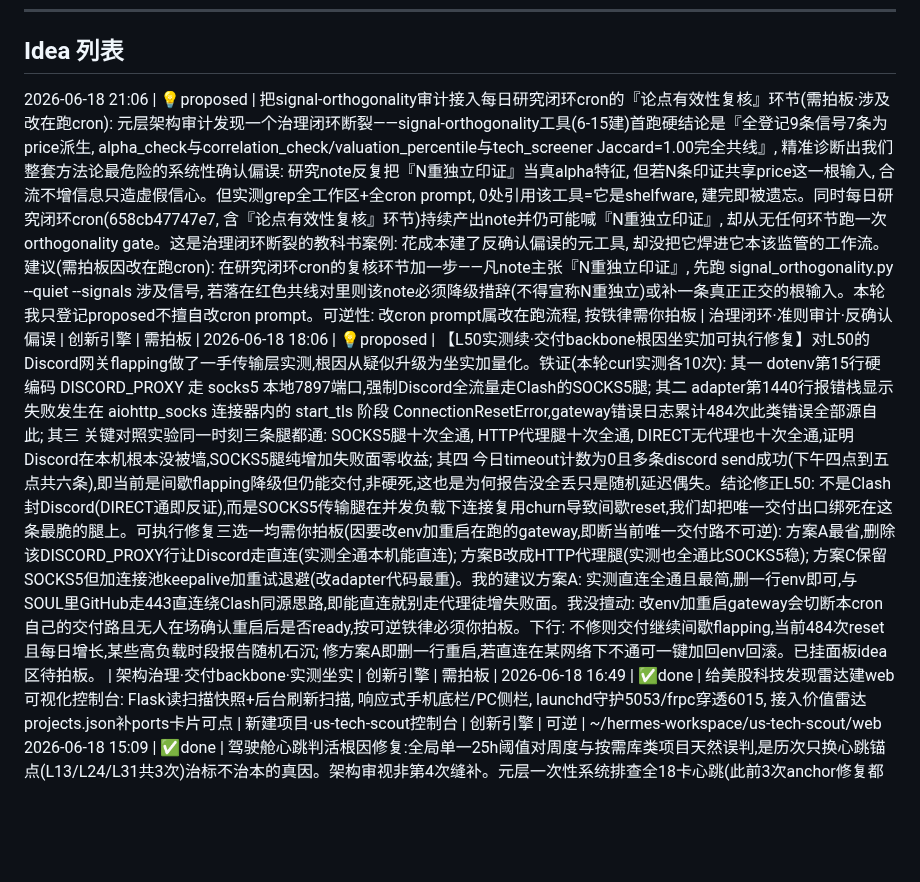
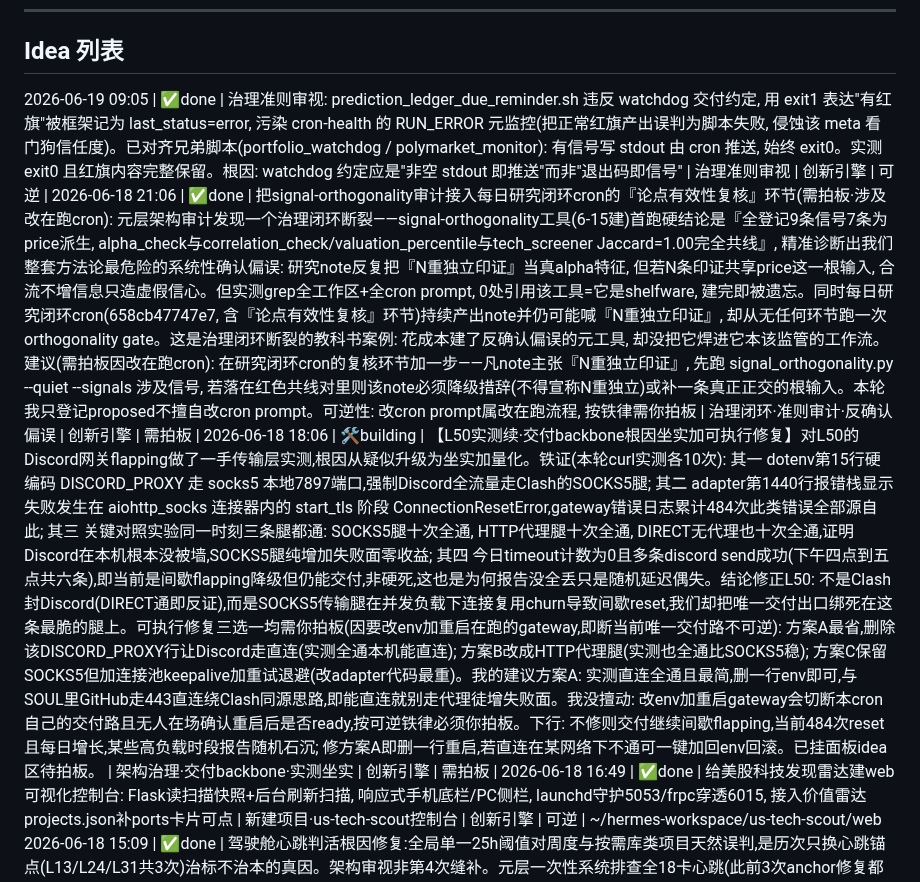
Before and after one commit to Holy-Pigeon/hermes-workspace, a Markdown page: innovation-engine/ideas_log.md, the part around the change. Drawn GitHub-style; blank space fills up the shorter version.

Commit message:
登记 idea: 预测台账提醒脚本 watchdog 约定修复 (治理准则审视)

```diff
--- a/innovation-engine/ideas_log.md
+++ b/innovation-engine/ideas_log.md
@@ -10,8 +10,9 @@
 
 ## Idea 列表
 
-2026-06-18 21:06 | 💡proposed | 把signal-orthogonality审计接入每日研究闭环cron的『论点有效性复核』环节(需拍板·涉及改在跑cron): 元层架构审计发现一个治理闭环断裂——signal-orthogonality工具(6-15建)首跑硬结论是『全登记9条信号7条为price派生, alpha_check与correlation_check/valuation_percentile与tech_screener Jaccard=1.00完全共线』, 精准诊断出我们整套方法论最危险的系统性确认偏误: 研究note反复把『N重独立印证』当真alpha特征, 但若N条印证共享price这一根输入, 合流不增信息只造虚假信心。但实测grep全工作区+全cron prompt, 0处引用该工具=它是shelfware, 建完即被遗忘。同时每日研究闭环cron(658cb47747e7, 含『论点有效性复核』环节)持续产出note并仍可能喊『N重独立印证』, 却从无任何环节跑一次orthogonality gate。这是治理闭环断裂的教科书案例: 花成本建了反确认偏误的元工具, 却没把它焊进它本该监管的工作流。建议(需拍板因改在跑cron): 在研究闭环cron的复核环节加一步——凡note主张『N重独立印证』, 先跑 signal_orthogonality.py --quiet --signals 涉及信号, 若落在红色共线对里则该note必须降级措辞(不得宣称N重独立)或补一条真正正交的根输入。本轮我只登记proposed不擅自改cron prompt。可逆性: 改cron prompt属改在跑流程, 按铁律需你拍板 | 治理闭环·准则审计·反确认偏误 | 创新引擎 | 需拍板 |
-2026-06-18 18:06 | 💡proposed | 【L50实测续·交付backbone根因坐实加可执行修复】对L50的Discord网关flapping做了一手传输层实测,根因从疑似升级为坐实加量化。铁证(本轮curl实测各10次): 其一 dotenv第15行硬编码 DISCORD_PROXY 走 socks5 本地7897端口,强制Discord全流量走Clash的SOCKS5腿; 其二 adapter第1440行报错栈显示失败发生在 aiohttp_socks 连接器内的 start_tls 阶段 ConnectionResetError,gateway错误日志累计484次此类错误全部源自此; 其三 关键对照实验同一时刻三条腿都通: SOCKS5腿十次全通, HTTP代理腿十次全通, DIRECT无代理也十次全通,证明Discord在本机根本没被墙,SOCKS5腿纯增加失败面零收益; 其四 今日timeout计数为0且多条discord send成功(下午四点到五点共六条),即当前是间歇flapping降级但仍能交付,非硬死,这也是为何报告没全丢只是随机延迟偶失。结论修正L50: 不是Clash封Discord(DIRECT通即反证),而是SOCKS5传输腿在并发负载下连接复用churn导致间歇reset,我们却把唯一交付出口绑死在这条最脆的腿上。可执行修复三选一均需你拍板(因要改env加重启在跑的gateway,即断当前唯一交付路不可逆): 方案A最省,删除该DISCORD_PROXY行让Discord走直连(实测全通本机能直连); 方案B改成HTTP代理腿(实测也全通比SOCKS5稳); 方案C保留SOCKS5但加连接池keepalive加重试退避(改adapter代码最重)。我的建议方案A: 实测直连全通且最简,删一行env即可,与SOUL里GitHub走443直连绕Clash同源思路,即能直连就别走代理徒增失败面。我没擅动: 改env加重启gateway会切断本cron自己的交付路且无人在场确认重启后是否ready,按可逆铁律必须你拍板。下行: 不修则交付继续间歇flapping,当前484次reset且每日增长,某些高负载时段报告随机石沉; 修方案A即删一行重启,若直连在某网络下不通可一键加回env回滚。已挂面板idea区待拍板。 | 架构治理·交付backbone·实测坐实 | 创新引擎 | 需拍板 |
+2026-06-19 09:05 | ✅done | 治理准则审视: prediction_ledger_due_reminder.sh 违反 watchdog 交付约定, 用 exit1 表达"有红旗"被框架记为 last_status=error, 污染 cron-health 的 RUN_ERROR 元监控(把正常红旗产出误判为脚本失败, 侵蚀该 meta 看门狗信任度)。已对齐兄弟脚本(portfolio_watchdog / polymarket_monitor): 有信号写 stdout 由 cron 推送, 始终 exit0。实测 exit0 且红旗内容完整保留。根因: watchdog 约定应是"非空 stdout 即推送"而非"退出码即信号" | 治理准则审视 | 创新引擎 | 可逆 |
+2026-06-18 21:06 | ✅done | 把signal-orthogonality审计接入每日研究闭环cron的『论点有效性复核』环节(需拍板·涉及改在跑cron): 元层架构审计发现一个治理闭环断裂——signal-orthogonality工具(6-15建)首跑硬结论是『全登记9条信号7条为price派生, alpha_check与correlation_check/valuation_percentile与tech_screener Jaccard=1.00完全共线』, 精准诊断出我们整套方法论最危险的系统性确认偏误: 研究note反复把『N重独立印证』当真alpha特征, 但若N条印证共享price这一根输入, 合流不增信息只造虚假信心。但实测grep全工作区+全cron prompt, 0处引用该工具=它是shelfware, 建完即被遗忘。同时每日研究闭环cron(658cb47747e7, 含『论点有效性复核』环节)持续产出note并仍可能喊『N重独立印证』, 却从无任何环节跑一次orthogonality gate。这是治理闭环断裂的教科书案例: 花成本建了反确认偏误的元工具, 却没把它焊进它本该监管的工作流。建议(需拍板因改在跑cron): 在研究闭环cron的复核环节加一步——凡note主张『N重独立印证』, 先跑 signal_orthogonality.py --quiet --signals 涉及信号, 若落在红色共线对里则该note必须降级措辞(不得宣称N重独立)或补一条真正正交的根输入。本轮我只登记proposed不擅自改cron prompt。可逆性: 改cron prompt属改在跑流程, 按铁律需你拍板 | 治理闭环·准则审计·反确认偏误 | 创新引擎 | 需拍板 |
+2026-06-18 18:06 | 🛠building | 【L50实测续·交付backbone根因坐实加可执行修复】对L50的Discord网关flapping做了一手传输层实测,根因从疑似升级为坐实加量化。铁证(本轮curl实测各10次): 其一 dotenv第15行硬编码 DISCORD_PROXY 走 socks5 本地7897端口,强制Discord全流量走Clash的SOCKS5腿; 其二 adapter第1440行报错栈显示失败发生在 aiohttp_socks 连接器内的 start_tls 阶段 ConnectionResetError,gateway错误日志累计484次此类错误全部源自此; 其三 关键对照实验同一时刻三条腿都通: SOCKS5腿十次全通, HTTP代理腿十次全通, DIRECT无代理也十次全通,证明Discord在本机根本没被墙,SOCKS5腿纯增加失败面零收益; 其四 今日timeout计数为0且多条discord send成功(下午四点到五点共六条),即当前是间歇flapping降级但仍能交付,非硬死,这也是为何报告没全丢只是随机延迟偶失。结论修正L50: 不是Clash封Discord(DIRECT通即反证),而是SOCKS5传输腿在并发负载下连接复用churn导致间歇reset,我们却把唯一交付出口绑死在这条最脆的腿上。可执行修复三选一均需你拍板(因要改env加重启在跑的gateway,即断当前唯一交付路不可逆): 方案A最省,删除该DISCORD_PROXY行让Discord走直连(实测全通本机能直连); 方案B改成HTTP代理腿(实测也全通比SOCKS5稳); 方案C保留SOCKS5但加连接池keepalive加重试退避(改adapter代码最重)。我的建议方案A: 实测直连全通且最简,删一行env即可,与SOUL里GitHub走443直连绕Clash同源思路,即能直连就别走代理徒增失败面。我没擅动: 改env加重启gateway会切断本cron自己的交付路且无人在场确认重启后是否ready,按可逆铁律必须你拍板。下行: 不修则交付继续间歇flapping,当前484次reset且每日增长,某些高负载时段报告随机石沉; 修方案A即删一行重启,若直连在某网络下不通可一键加回env回滚。已挂面板idea区待拍板。 | 架构治理·交付backbone·实测坐实 | 创新引擎 | 需拍板 |
 2026-06-18 16:49 | ✅done | 给美股科技发现雷达建web可视化控制台: Flask读扫描快照+后台刷新扫描, 响应式手机底栏/PC侧栏, launchd守护5053/frpc穿透6015, 接入价值雷达projects.json补ports卡片可点 | 新建项目·us-tech-scout控制台 | 创新引擎 | 可逆 | ~/hermes-workspace/us-tech-scout/web
 2026-06-18 15:09 | ✅done | 驾驶舱心跳判活根因修复:全局单一25h阈值对周度与按需库类项目天然误判,是历次只换心跳锚点(L13/L24/L31共3次)治标不治本的真因。架构审视非第4次缝补。元层一次性系统排查全18卡心跳(此前3次anchor修复都留了系统排查其余卡的待办,本轮兑现)。发现真正的结构病不在锚点指向哪个文件,而在 dashboard app.py 第27行把 HEARTBEAT_FRESH_SECONDS 等于25h 这个全局单一阈值无差别套到所有项目。交叉核对cron调度坐实:research-pipeline(周日15点周度) allocation-discipline(随portfolio_watchdog full周日) prediction-ledger(周一周度) price-watch(周度)这些项目每周才更新一次,加上stock-discovery moat-durability signal-orthogonality是被周度流水线按需消费的库类(无独立日度cron),它们在健康状态下也必然大部分时间超过25h。这就是为什么换锚点永远治不好:一个周度项目不管把心跳指向哪个文件,只要每周才跑一次,就必然在25h阈值下6天显示僵尸,等于三次换锚点都在治症状。实测修复前6个健康项目假僵尸:stock-discovery 87h moat-durability 84h price-watch 69h prediction-ledger 49h allocation-discipline 48h signal-orthogonality 33h。修复纯本地代码加JSON可逆:一是app.py的_project_runtime读每项目可选freshness_hours覆盖全局25h默认(无声明的项目行为完全不变);二是给上述7个周度与按需项目在projects.json标freshness_hours等于192(8天容差覆盖周度cadence加宽限)。端到端验证:复刻app.py的目录rglob取最大mtime加阈值逻辑跑全18卡,修复后全部正确online,app.py语法parse通过。元层启示:心跳健康的正确抽象是相对各自cadence是否新鲜而非绝对小时数,把判活从一刀切升级为cadence-aware,从机制上让anchor类bug不再周期性复发。数据诚实:各项目cadence引自jobs.json cron表达式实读,age是find加stat实测目录最大mtime,本轮不改任何cron不动实盘 | arch-heartbeat-rootcause | 创新引擎 | 可逆 |
 2026-06-18 12:05 | ✅done | 修复polymarket-monitor驾驶舱心跳假僵尸:锚点指向重构后已不再写入的state.json致最关键实时告警器被读成51h僵尸(治理闭环-心跳锚点-根因机制,第三次复发同类bug): 元层心跳健康扫描发现组合唯一实时(每1h)Polymarket押注异动告警器在驾驶舱显示51h僵尸,但实测monitor.log每小时干净跑(今晨00:00至04:00连续scan,多轮push alert,12:00仍在写)等于项目明明活着却被读死。根因是6/15架构重构(L45,告警器改为消费dashboard快照而非自poll gamma-api)的副作用:重构后monitor不再写state.json(stat显示冻结在Jun16 09:01),而projects.json心跳锚点恰指向state.json,锚点遂永久冻结。这是L23/L30同一类bug第三次复发:心跳锚点指向仅在特定条件才刷新的文件(L30是目录mtime,L23是仅入库才写的tmp,本次是重构后弃用的state.json)。毒性:最该可信的安全告警器(实时盯Polymarket群体概率异动)被永久标僵尸等于训练我们无视它,真死时看不出。修复(纯JSON可逆,直接改projects.json而非register-project以保全其余字段):heartbeat_file从state.json改指monitor.log(每轮scan必append等于真per-run锚点)。验证:json.load通过,18卡数不变,心跳51h降到0.1h正确online。元层启示(留待办不本轮扩张):凡经历过数据通路重构的项目都应复检心跳锚点是否仍指向活跃写入的文件,重构最易留下指向废弃产物的悬空锚点。数据诚实:state.json冻结时间与monitor.log新鲜度均stat实测,非臆测 | 治理闭环-心跳锚点-根因机制 | 创新引擎 | 可逆 |
```
